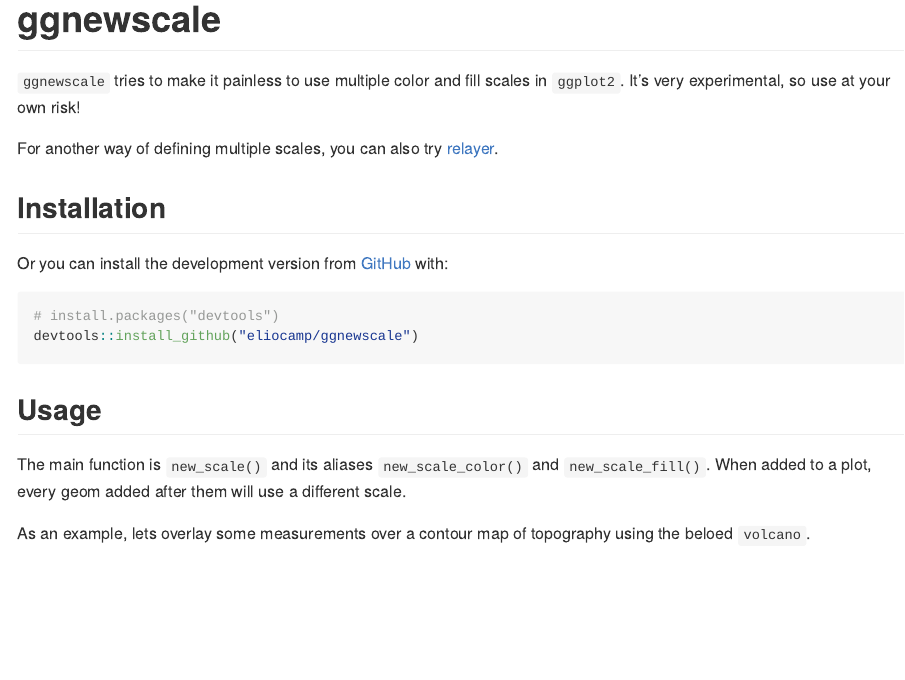
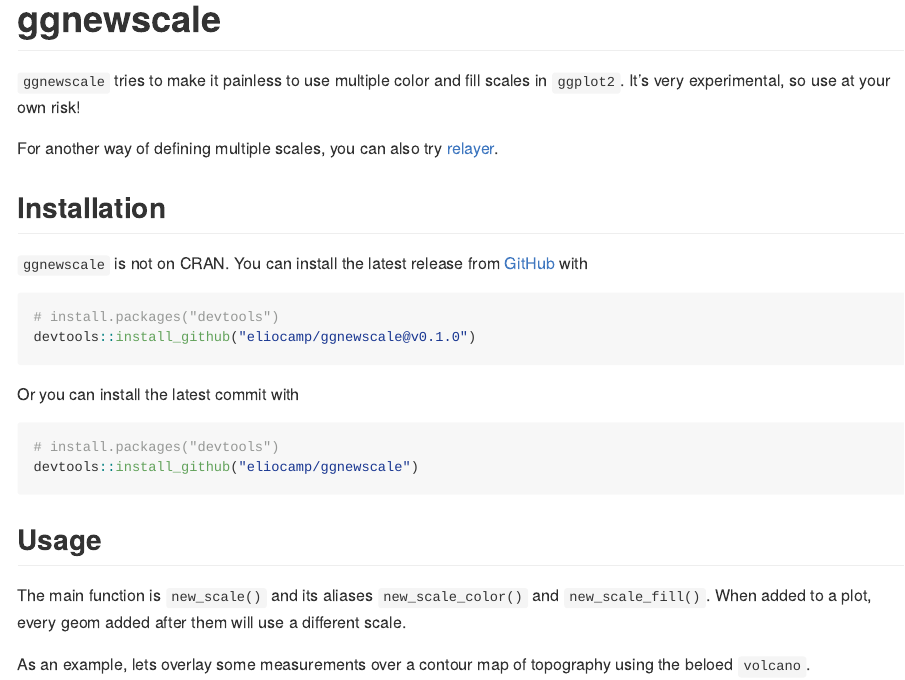
Before and after one commit to eliocamp/ggnewscale, an R Markdown document (README.Rmd): the page in a window 1100 px wide, from its top. The pictures show the output file README.md that the author committed with the source, drawn offline in the style of GitHub; badge pictures from the web are left out.

Commit message:
Updates readme

````diff
--- a/README.Rmd
+++ b/README.Rmd
@@ -24,8 +24,14 @@
 
 ## Installation
 
-Or you can install the development version from
-[GitHub](https://github.com/) with:
+`ggnewscale` is not on CRAN. You can install the latest release from [GitHub](https://github.com/) with
+
+```r
+# install.packages("devtools")
+devtools::install_github("eliocamp/ggnewscale@v0.1.0")
+```
+
+Or you can install the latest commit with
 
 ``` r
 # install.packages("devtools")
````
Also changed, not shown: README.md.
